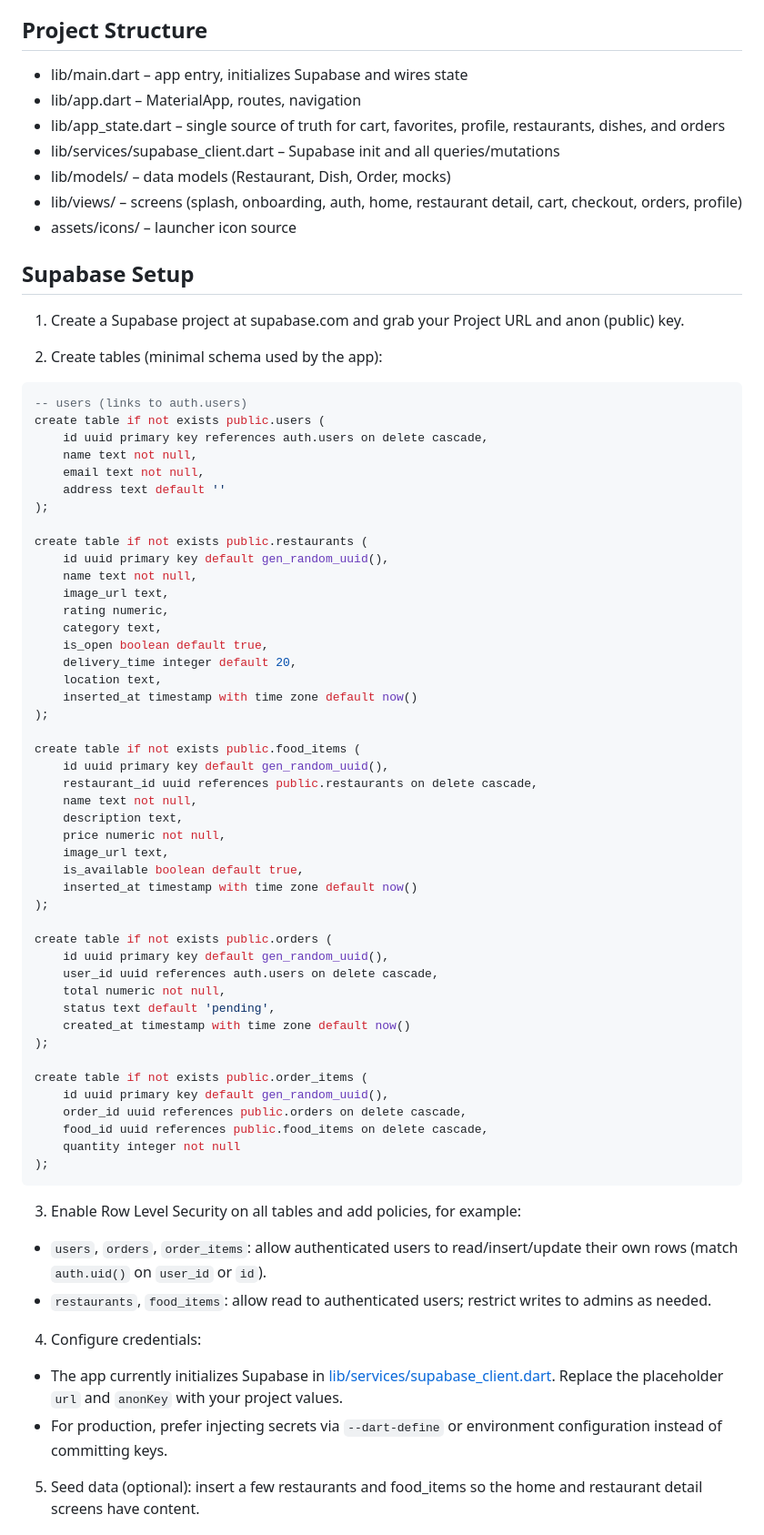
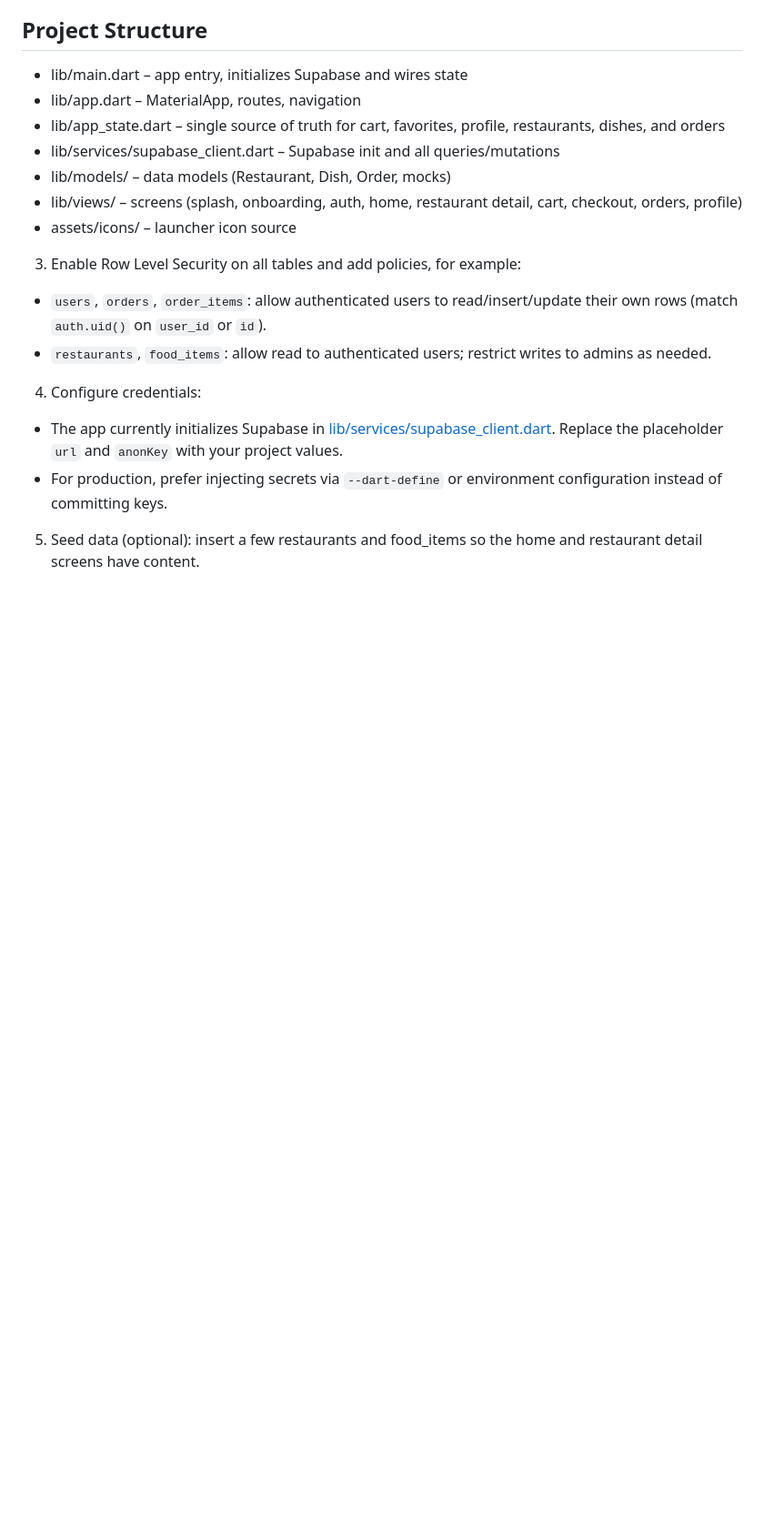
Before and after one commit to AbrhamAb/GebetaEats, a Markdown page: README.md, the part around the change. Shown at 91% size. Rendered like a GitHub page; blank space fills up the shorter version.

Commit message:
Remove Supabase setup section from README
Removed Supabase setup instructions and related SQL table schemas from the README.

````diff
--- a/README.md
+++ b/README.md
@@ -24,58 +24,6 @@ GebetaEats is a Flutter food delivery experience that integrates with Supabase f
 - lib/models/ – data models (Restaurant, Dish, Order, mocks)
 - lib/views/ – screens (splash, onboarding, auth, home, restaurant detail, cart, checkout, orders, profile)
 - assets/icons/ – launcher icon source
-
-## Supabase Setup
-1) Create a Supabase project at supabase.com and grab your Project URL and anon (public) key.
-
-2) Create tables (minimal schema used by the app):
-```sql
--- users (links to auth.users)
-create table if not exists public.users (
-	id uuid primary key references auth.users on delete cascade,
-	name text not null,
-	email text not null,
-	address text default ''
-);
-
-create table if not exists public.restaurants (
-	id uuid primary key default gen_random_uuid(),
-	name text not null,
-	image_url text,
-	rating numeric,
-	category text,
-	is_open boolean default true,
-	delivery_time integer default 20,
-	location text,
-	inserted_at timestamp with time zone default now()
-);
-
-create table if not exists public.food_items (
-	id uuid primary key default gen_random_uuid(),
-	restaurant_id uuid references public.restaurants on delete cascade,
-	name text not null,
-	description text,
-	price numeric not null,
-	image_url text,
-	is_available boolean default true,
-	inserted_at timestamp with time zone default now()
-);
-
-create table if not exists public.orders (
-	id uuid primary key default gen_random_uuid(),
-	user_id uuid references auth.users on delete cascade,
-	total numeric not null,
-	status text default 'pending',
-	created_at timestamp with time zone default now()
-);
-
-create table if not exists public.order_items (
-	id uuid primary key default gen_random_uuid(),
-	order_id uuid references public.orders on delete cascade,
-	food_id uuid references public.food_items on delete cascade,
-	quantity integer not null
-);
-```
 
 3) Enable Row Level Security on all tables and add policies, for example:
 - `users`, `orders`, `order_items`: allow authenticated users to read/insert/update their own rows (match `auth.uid()` on `user_id` or `id`).
````
